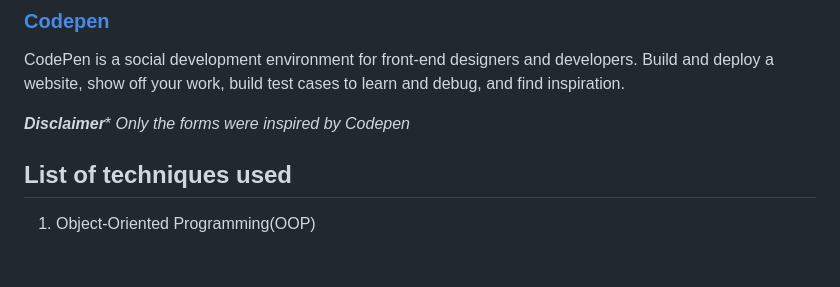
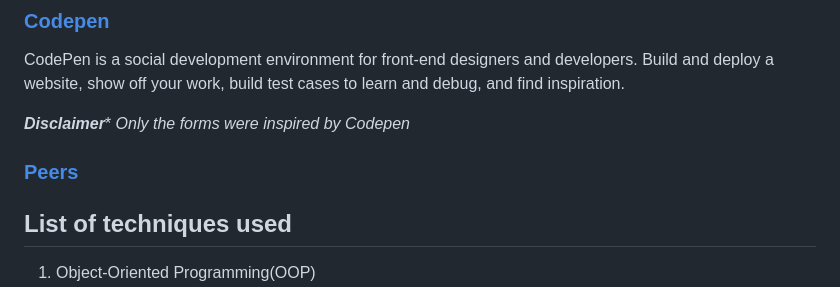
Before and after one commit to thumulakaru/Unit-4-project, a Markdown page: README.md, the part around the change printed below. GitHub-like rendering; blank space fills up the shorter version.

```diff
--- a/README.md
+++ b/README.md
@@ -186,6 +186,9 @@ Tabnine is an AI code assistant. Tabnine is powered by multiple language-special
 CodePen is a social development environment for front-end designers and developers. Build and deploy a website, show off your work, build test cases to learn and debug, and find inspiration.
 
 ***Disclaimer**** *Only the forms were inspired by Codepen*
+
+### [Peers]()
+
 
 ## List of techniques used
 
```
Also changed, not shown: other parts of README.md (+1 -1 lines).
